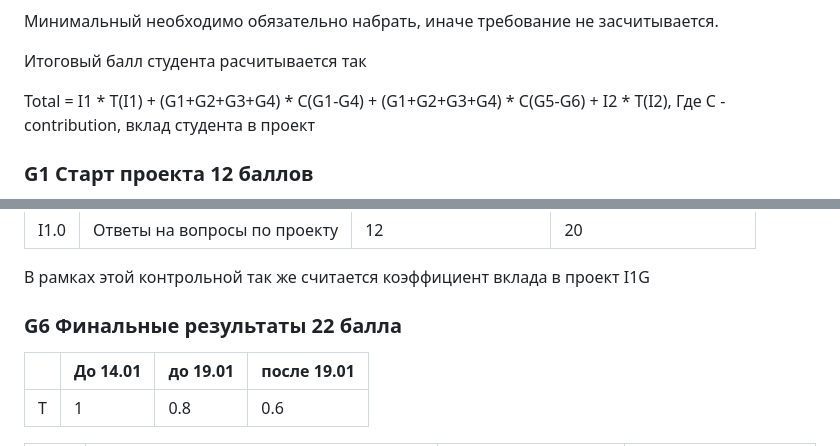
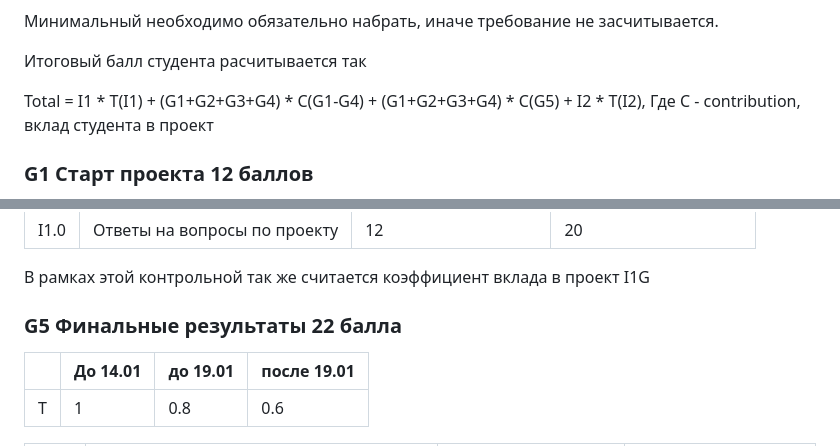
Before and after one commit to stepancar-web-programming/readme, a Markdown page: PROJECT.md, 2 parts joined by grey strips. GitHub-like rendering.

Commit message:
updated
Corrected the calculation formula and updated the section heading for final results.

```diff
--- a/PROJECT.md
+++ b/PROJECT.md
@@ -102,7 +102,7 @@
 
 Итоговый балл студента расчитывается так
 
-Total = I1 * T(I1) + (G1+G2+G3+G4) * C(G1-G4) + (G1+G2+G3+G4) * C(G5-G6) + I2 * T(I2),
+Total = I1 * T(I1) + (G1+G2+G3+G4) * C(G1-G4) + (G1+G2+G3+G4) * C(G5) + I2 * T(I2),
 Где C - contribution, вклад студента в проект
 
 
@@ -238,7 +238,7 @@ https://github.com/stepancar-web-programming/readme/blob/master/projects.json
 
 В рамках этой контрольной так же считается коэффициент вклада в проект I1G
 
-### G6 Финальные результаты 22 балла
+### G5 Финальные результаты 22 балла
 |  | До 14.01  | до 19.01| после 19.01 |
 |--|----------|----------|----------|
 |T| 1        | 0.8      | 0.6
```
